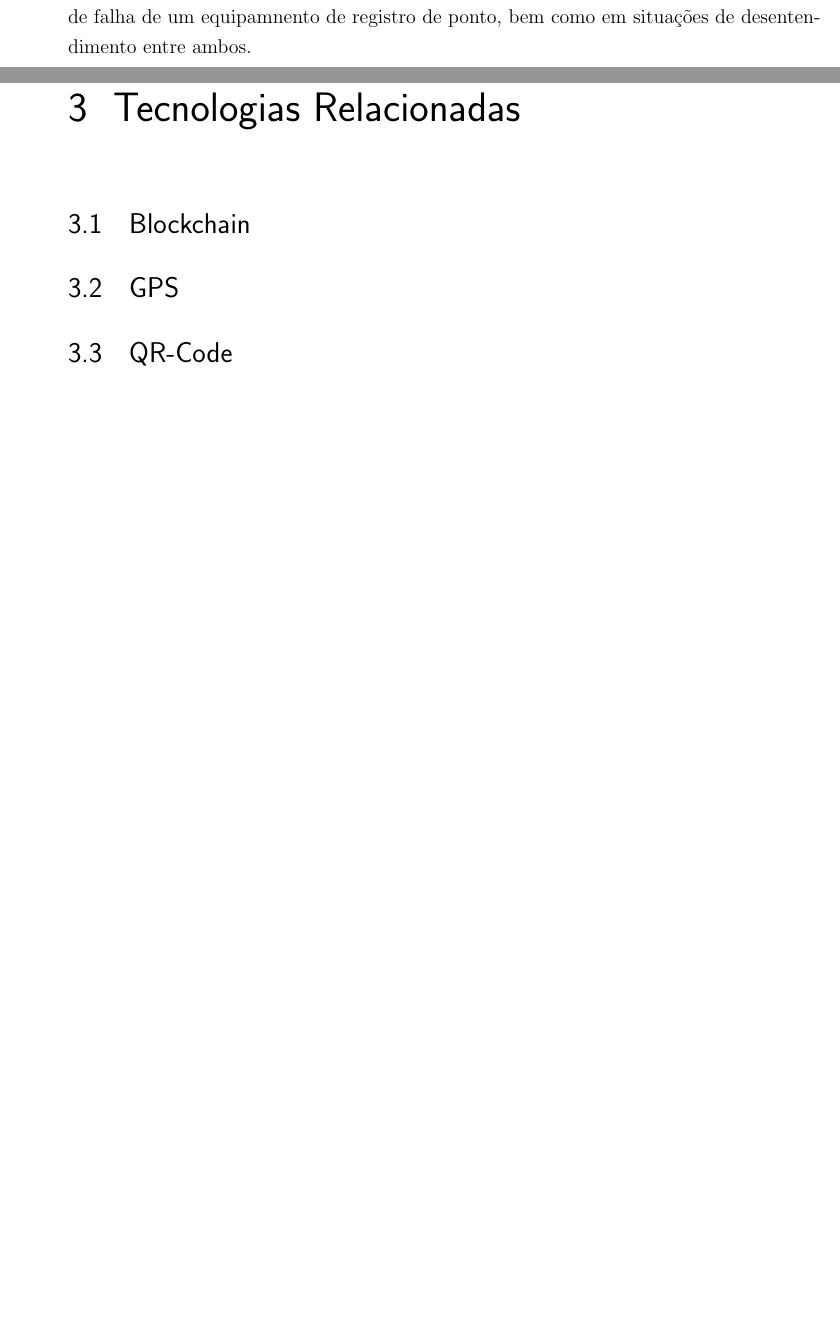
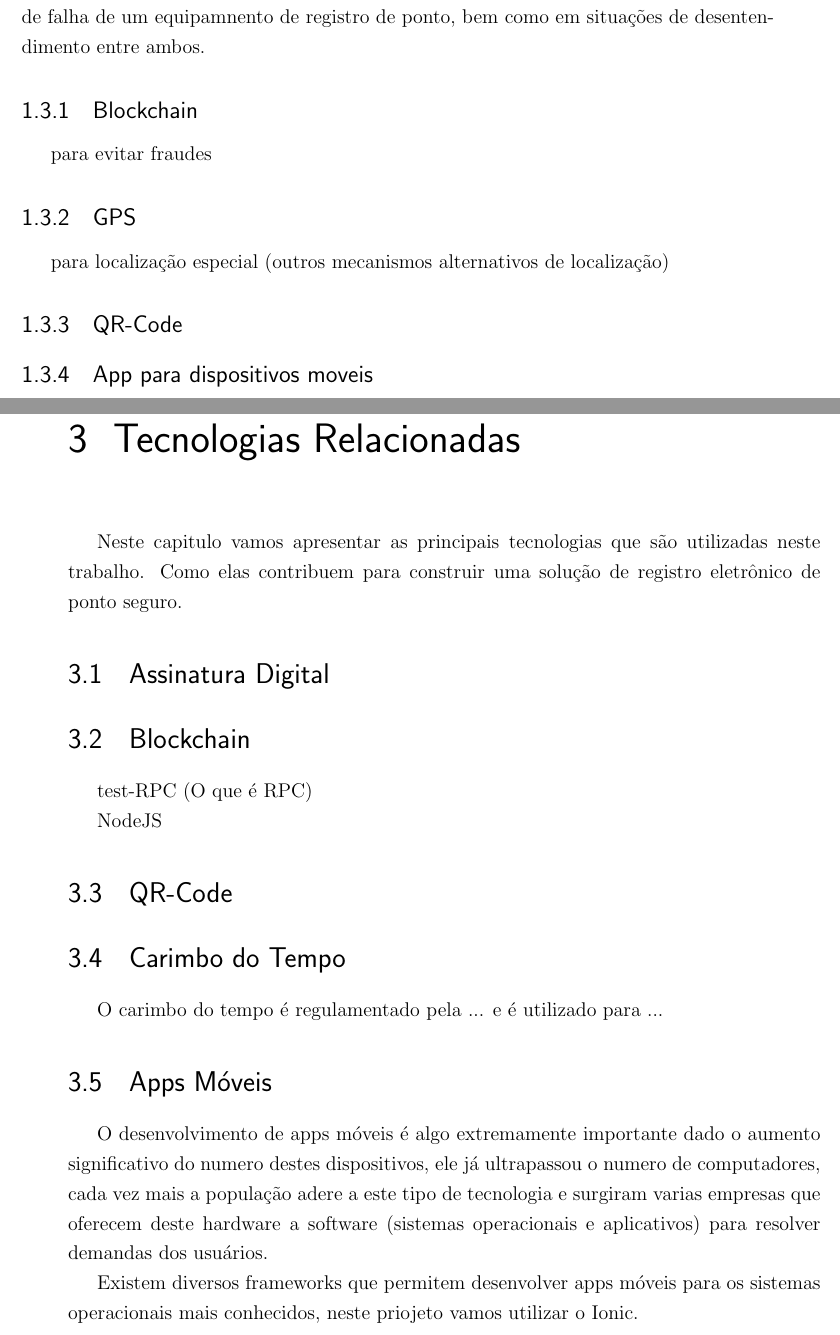
Before and after one commit to cabelotaina/stampchaintesis, a LaTeX thesis (tesis.tex): two parts of pages 11 and 15 of 23 before the commit and two parts of pages 12 and 15 of 23 after it, joined at a grey line, cut so that both start at the same text, the shorter picture padded with empty space. Compiled offline with pdfLaTeX; a LaTeX package or settings file that is missing is left out.

Commit message:
added new sections

```diff
--- a/tesis.tex
+++ b/tesis.tex
@@ -125 +145,7 @@ O registro de ponto foi criado em 20 de Novembro de 1888 por Willard Le Grand Bu
 
+\subsection{Blockchain}
+para evitar fraudes
+\subsection{GPS}
+para localização especial (outros mecanismos alternativos de localização)
+\subsection{QR-Code}
+\subsection{App para dispositivos moveis}
@@ -188,11 +180,30 @@ Veja exemplos de apps para registro de ponto
 
 \chapter{Tecnologias Relacionadas}
 
+% Escreva sobre assinatura digital, carimbo do tempo, blockchain ( e ferrramentas ), apps móveis
+
+Neste capitulo vamos apresentar as principais tecnologias que são utilizadas neste trabalho. Como elas contribuem para construir uma solução de registro eletrônico de ponto seguro.
+
+\section{Assinatura Digital}
+
 \section{Blockchain}
 
-\section{GPS}
+test-RPC (O que é RPC)
+
+NodeJS
 
 \section{QR-Code}
+
+\section{Carimbo do Tempo}
+
+O carimbo do tempo é regulamentado pela ... e é utilizado para ...
+
+\section{Apps Móveis}
+
+O desenvolvimento de apps móveis é algo extremamente importante dado o aumento significativo do numero destes dispositivos, ele já ultrapassou o numero de computadores, cada vez mais a população adere a este tipo de tecnologia e surgiram varias empresas que oferecem deste hardware a software (sistemas operacionais e aplicativos) para resolver demandas dos usuários.
+
+Existem diversos frameworks que permitem desenvolver apps móveis para os sistemas operacionais mais conhecidos, neste priojeto vamos utilizar o Ionic.
+
 
 
 
```
Also changed, not shown: tesis.tex (68 more changed lines).
